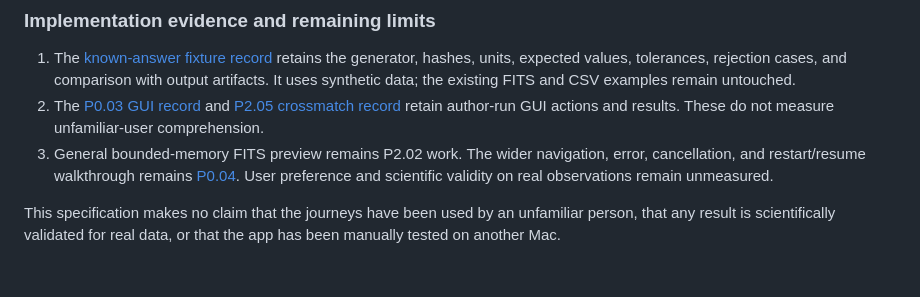
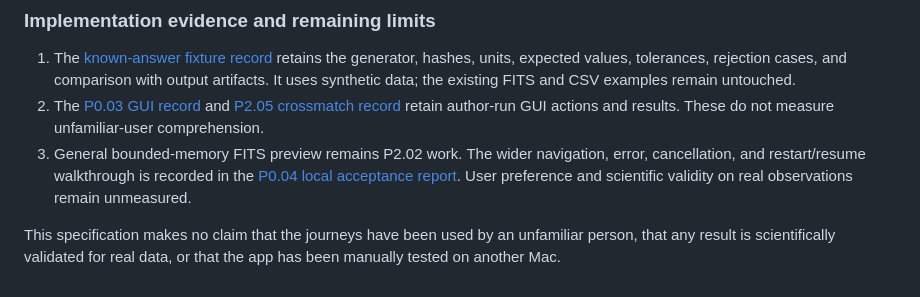
Before and after one commit to interemi/scientific-workbench-public, a Markdown page: docs/FLAGSHIP_WORKFLOW_SPECIFICATIONS.md, the part around the change. GitHub-like rendering.

Commit message:
Align flagship specification with M104 acceptance evidence

```diff
--- a/docs/FLAGSHIP_WORKFLOW_SPECIFICATIONS.md
+++ b/docs/FLAGSHIP_WORKFLOW_SPECIFICATIONS.md
@@ -131,8 +131,8 @@ preference ranking of Scientific Workbench users.
    retain author-run GUI actions and results. These do not measure
    unfamiliar-user comprehension.
 3. General bounded-memory FITS preview remains P2.02 work. The wider
-   navigation, error, cancellation, and restart/resume walkthrough remains
-   [P0.04](PRODUCT_IMPROVEMENT_ROADMAP.md).
+   navigation, error, cancellation, and restart/resume walkthrough is
+   recorded in the [P0.04 local acceptance report](P0_04_P1_10_LOCAL_ACCEPTANCE_2026-10-04.md).
    User preference and scientific validity on real observations remain
    unmeasured.
 
```
